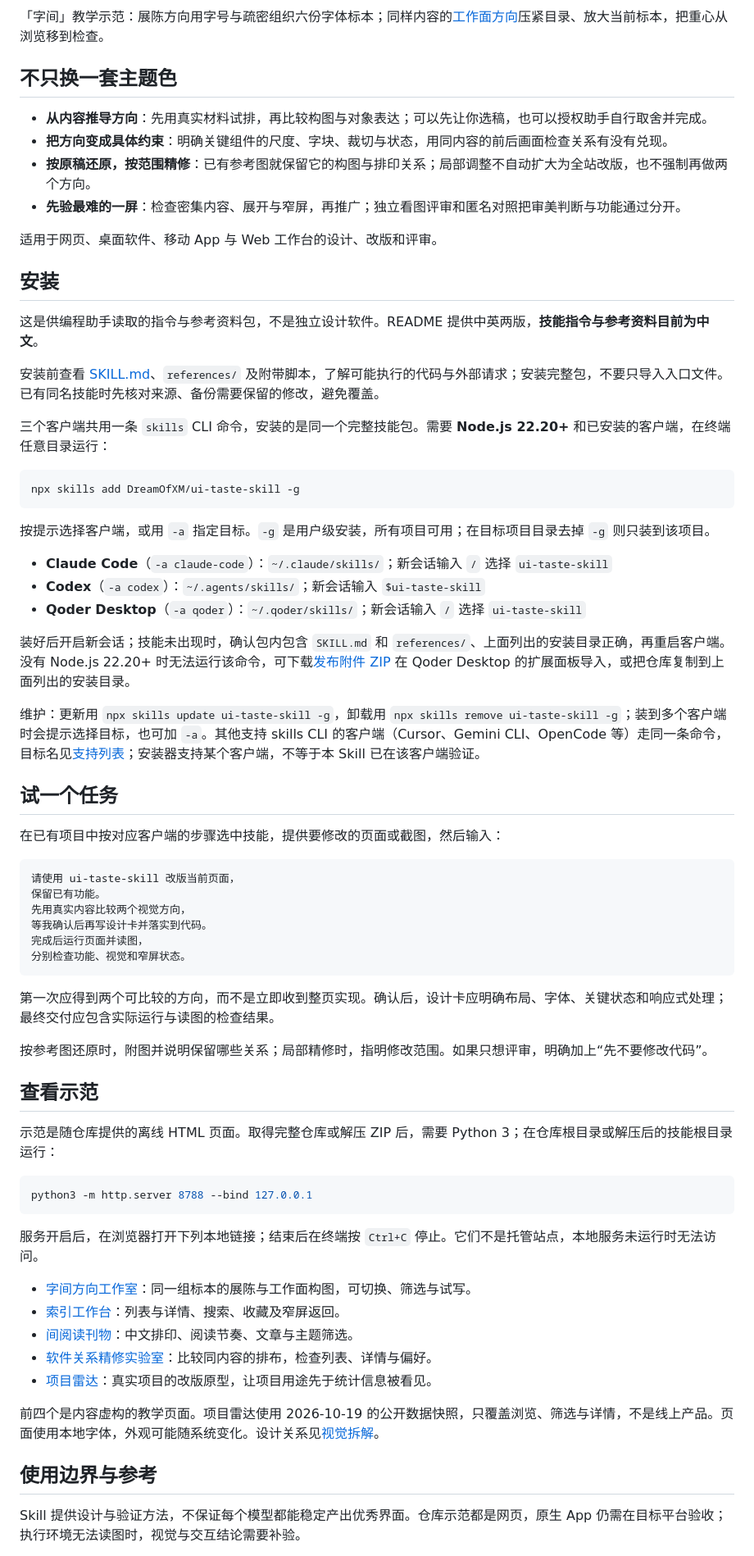
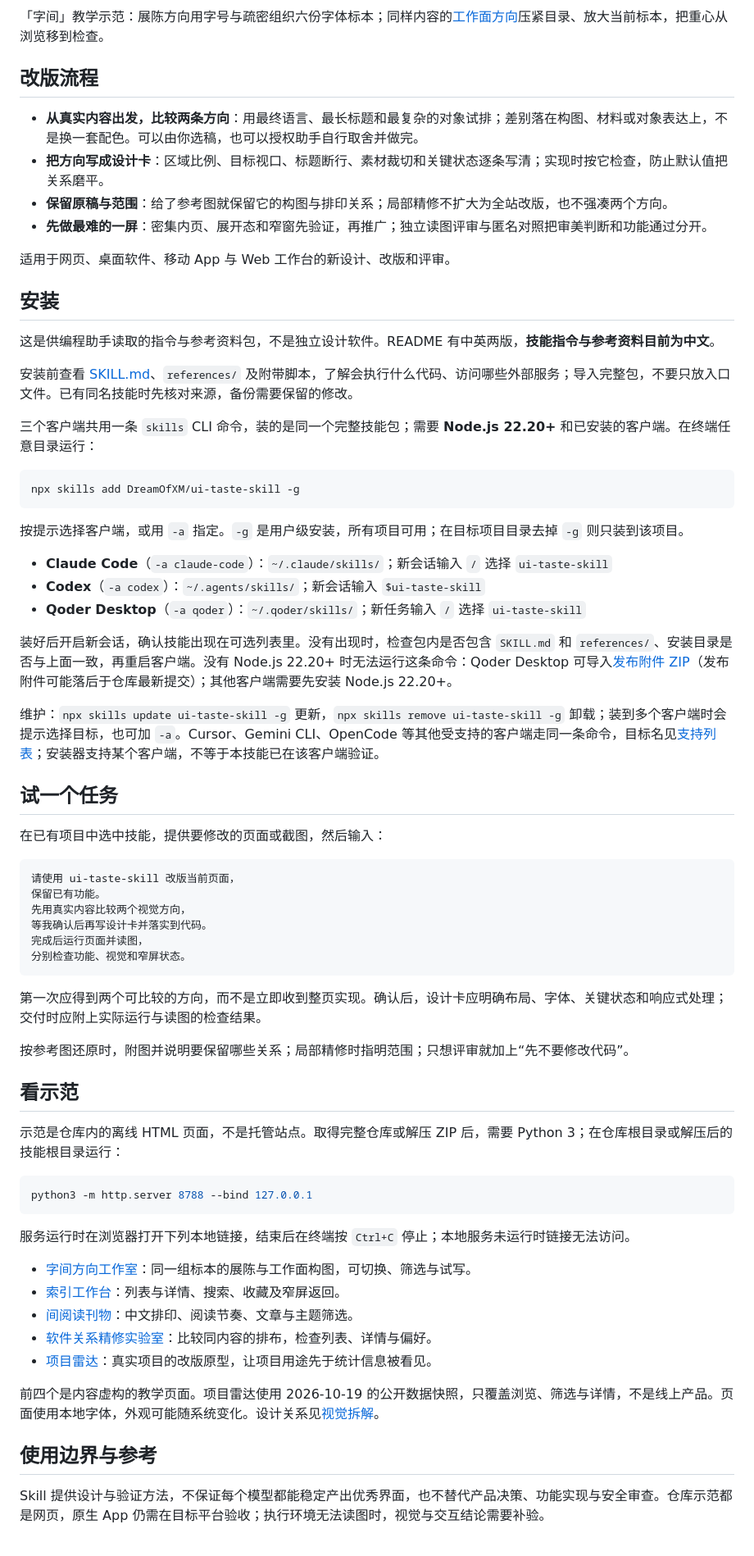
Before and after one commit to DreamOfXM/ui-taste-skill, a Markdown page: README.md, the part around one of its changes. Shown at 82% size. Rendered like a GitHub page.

````diff
--- a/README.md
+++ b/README.md
@@ -10,40 +10,40 @@
 
 「字间」教学示范：展陈方向用字号与疏密组织六份字体标本；同样内容的[工作面方向](assets/reference-evidence/studio-instrument-desktop.png)压紧目录、放大当前标本，把重心从浏览移到检查。
 
-## 不只换一套主题色
+## 改版流程
 
-- **从内容推导方向**：先用真实材料试排，再比较构图与对象表达；可以先让你选稿，也可以授权助手自行取舍并完成。
-- **把方向变成具体约束**：明确关键组件的尺度、字块、裁切与状态，用同内容的前后画面检查关系有没有兑现。
-- **按原稿还原，按范围精修**：已有参考图就保留它的构图与排印关系；局部调整不自动扩大为全站改版，也不强制再做两个方向。
-- **先验最难的一屏**：检查密集内容、展开与窄屏，再推广；独立看图评审和匿名对照把审美判断与功能通过分开。
+- **从真实内容出发，比较两条方向**：用最终语言、最长标题和最复杂的对象试排；差别落在构图、材料或对象表达上，不是换一套配色。可以由你选稿，也可以授权助手自行取舍并做完。
+- **把方向写成设计卡**：区域比例、目标视口、标题断行、素材裁切和关键状态逐条写清；实现时按它检查，防止默认值把关系磨平。
+- **保留原稿与范围**：给了参考图就保留它的构图与排印关系；局部精修不扩大为全站改版，也不强凑两个方向。
+- **先做最难的一屏**：密集内页、展开态和窄窗先验证，再推广；独立读图评审与匿名对照把审美判断和功能通过分开。
 
-适用于网页、桌面软件、移动 App 与 Web 工作台的设计、改版和评审。
+适用于网页、桌面软件、移动 App 与 Web 工作台的新设计、改版和评审。
 
 ## 安装
 
-这是供编程助手读取的指令与参考资料包，不是独立设计软件。README 提供中英两版，**技能指令与参考资料目前为中文**。
+这是供编程助手读取的指令与参考资料包，不是独立设计软件。README 有中英两版，**技能指令与参考资料目前为中文**。
 
-安装前查看 [SKILL.md](SKILL.md)、`references/` 及附带脚本，了解可能执行的代码与外部请求；安装完整包，不要只导入入口文件。已有同名技能时先核对来源、备份需要保留的修改，避免覆盖。
+安装前查看 [SKILL.md](SKILL.md)、`references/` 及附带脚本，了解会执行什么代码、访问哪些外部服务；导入完整包，不要只放入口文件。已有同名技能时先核对来源，备份需要保留的修改。
 
-三个客户端共用一条 `skills` CLI 命令，安装的是同一个完整技能包。需要 **Node.js 22.20+** 和已安装的客户端，在终端任意目录运行：
+三个客户端共用一条 `skills` CLI 命令，装的是同一个完整技能包；需要 **Node.js 22.20+** 和已安装的客户端。在终端任意目录运行：
 
 ```sh
 npx skills add DreamOfXM/ui-taste-skill -g
 ```
 
-按提示选择客户端，或用 `-a` 指定目标。`-g` 是用户级安装，所有项目可用；在目标项目目录去掉 `-g` 则只装到该项目。
+按提示选择客户端，或用 `-a` 指定。`-g` 是用户级安装，所有项目可用；在目标项目目录去掉 `-g` 则只装到该项目。
 
 - **Claude Code**（`-a claude-code`）：`~/.claude/skills/`；新会话输入 `/` 选择 `ui-taste-skill`
 - **Codex**（`-a codex`）：`~/.agents/skills/`；新会话输入 `$ui-taste-skill`
-- **Qoder Desktop**（`-a qoder`）：`~/.qoder/skills/`；新会话输入 `/` 选择 `ui-taste-skill`
+- **Qoder Desktop**（`-a qoder`）：`~/.qoder/skills/`；新任务输入 `/` 选择 `ui-taste-skill`
 
-装好后开启新会话；技能未出现时，确认包内包含 `SKILL.md` 和 `references/`、上面列出的安装目录正确，再重启客户端。没有 Node.js 22.20+ 时无法运行该命令，可下载[发布附件 ZIP](https://github.com/DreamOfXM/ui-taste-skill/releases/latest/download/ui-taste-skill.zip) 在 Qoder Desktop 的扩展面板导入，或把仓库复制到上面列出的安装目录。
+装好后开启新会话，确认技能出现在可选列表里。没有出现时，检查包内是否包含 `SKILL.md` 和 `references/`、安装目录是否与上面一致，再重启客户端。没有 Node.js 22.20+ 时无法运行这条命令：Qoder Desktop 可导入[发布附件 ZIP](https://github.com/DreamOfXM/ui-taste-skill/releases/latest/download/ui-taste-skill.zip)（发布附件可能落后于仓库最新提交）；其他客户端需要先安装 Node.js 22.20+。
 
-维护：更新用 `npx skills update ui-taste-skill -g`，卸载用 `npx skills remove ui-taste-skill -g`；装到多个客户端时会提示选择目标，也可加 `-a`。其他支持 skills CLI 的客户端（Cursor、Gemini CLI、OpenCode 等）走同一条命令，目标名见[支持列表](https://github.com/vercel-labs/skills/blob/main/docs/agents.md)；安装器支持某个客户端，不等于本 Skill 已在该客户端验证。
+维护：`npx skills update ui-taste-skill -g` 更新，`npx skills remove ui-taste-skill -g` 卸载；装到多个客户端时会提示选择目标，也可加 `-a`。Cursor、Gemini CLI、OpenCode 等其他受支持的客户端走同一条命令，目标名见[支持列表](https://github.com/vercel-labs/skills/blob/main/docs/agents.md)；安装器支持某个客户端，不等于本技能已在该客户端验证。
 
 ## 试一个任务
 
-在已有项目中按对应客户端的步骤选中技能，提供要修改的页面或截图，然后输入：
+在已有项目中选中技能，提供要修改的页面或截图，然后输入：
 
 ```text
 请使用 ui-taste-skill 改版当前页面，
@@ -54,19 +54,19 @@ npx skills add DreamOfXM/ui-taste-skill -g
 分别检查功能、视觉和窄屏状态。
 ```
 
-第一次应得到两个可比较的方向，而不是立即收到整页实现。确认后，设计卡应明确布局、字体、关键状态和响应式处理；最终交付应包含实际运行与读图的检查结果。
+第一次应得到两个可比较的方向，而不是立即收到整页实现。确认后，设计卡应明确布局、字体、关键状态和响应式处理；交付时应附上实际运行与读图的检查结果。
 
-按参考图还原时，附图并说明保留哪些关系；局部精修时，指明修改范围。如果只想评审，明确加上“先不要修改代码”。
+按参考图还原时，附图并说明要保留哪些关系；局部精修时指明范围；只想评审就加上“先不要修改代码”。
 
-## 查看示范
+## 看示范
 
-示范是随仓库提供的离线 HTML 页面。取得完整仓库或解压 ZIP 后，需要 Python 3；在仓库根目录或解压后的技能根目录运行：
+示范是仓库内的离线 HTML 页面，不是托管站点。取得完整仓库或解压 ZIP 后，需要 Python 3；在仓库根目录或解压后的技能根目录运行：
 
 ```sh
 python3 -m http.server 8788 --bind 127.0.0.1
 ```
 
-服务开启后，在浏览器打开下列本地链接；结束后在终端按 `Ctrl+C` 停止。它们不是托管站点，本地服务未运行时无法访问。
+服务运行时在浏览器打开下列本地链接，结束后在终端按 `Ctrl+C` 停止；本地服务未运行时链接无法访问。
 
 - [字间方向工作室](http://127.0.0.1:8788/assets/variant-board.html)：同一组标本的展陈与工作面构图，可切换、筛选与试写。
 - [索引工作台](http://127.0.0.1:8788/assets/reference-workbench.html)：列表与详情、搜索、收藏及窄屏返回。
@@ -78,5 +78,5 @@ python3 -m http.server 8788 --bind 127.0.0.1
 
 ## 使用边界与参考
 
-Skill 提供设计与验证方法，不保证每个模型都能稳定产出优秀界面。仓库示范都是网页，原生 App 仍需在目标平台验收；执行环境无法读图时，视觉与交互结论需要补验。
+Skill 提供设计与验证方法，不保证每个模型都能稳定产出优秀界面，也不替代产品决策、功能实现与安全审查。仓库示范都是网页，原生 App 仍需在目标平台验收；执行环境无法读图时，视觉与交互结论需要补验。
 
````
Also changed, not shown: other parts of README.md (+3 -3 lines), README.en.md (+18 -18 lines).
